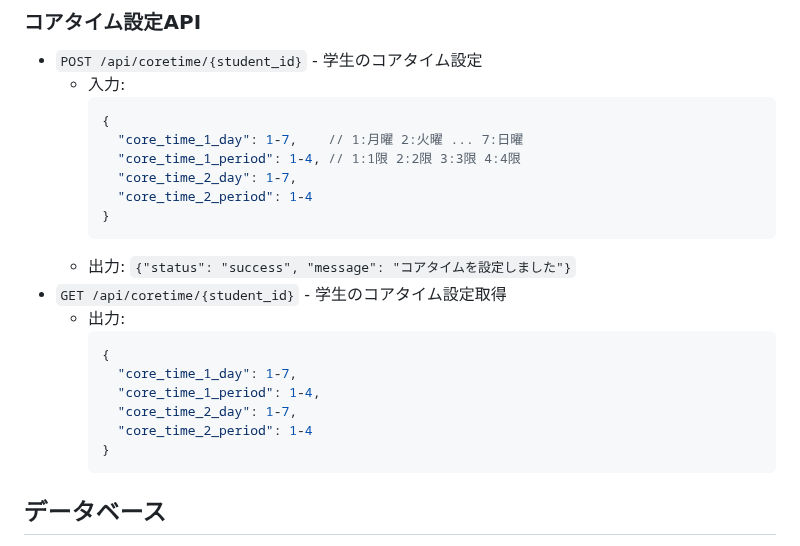
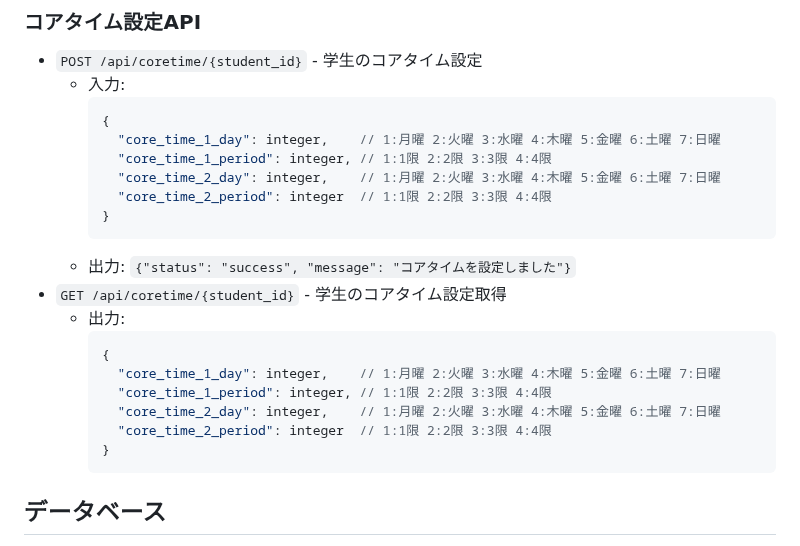
Before and after one commit to KazumasaFUJIWARA/AttendanceManager, a Markdown page: README.md, the part around the change. GitHub-like rendering.

Commit message:
docs: コアタイム設定の説明を整数1桁の形式に修正

````diff
--- a/README.md
+++ b/README.md
@@ -44,10 +44,10 @@
   - 入力:
     ```json
     {
-      "core_time_1_day": 1-7,    // 1:月曜 2:火曜 ... 7:日曜
-      "core_time_1_period": 1-4, // 1:1限 2:2限 3:3限 4:4限
-      "core_time_2_day": 1-7,
-      "core_time_2_period": 1-4
+      "core_time_1_day": integer,    // 1:月曜 2:火曜 3:水曜 4:木曜 5:金曜 6:土曜 7:日曜
+      "core_time_1_period": integer, // 1:1限 2:2限 3:3限 4:4限
+      "core_time_2_day": integer,    // 1:月曜 2:火曜 3:水曜 4:木曜 5:金曜 6:土曜 7:日曜
+      "core_time_2_period": integer  // 1:1限 2:2限 3:3限 4:4限
     }
     ```
   - 出力: `{"status": "success", "message": "コアタイムを設定しました"}`
@@ -55,10 +55,10 @@
   - 出力:
     ```json
     {
-      "core_time_1_day": 1-7,
-      "core_time_1_period": 1-4,
-      "core_time_2_day": 1-7,
-      "core_time_2_period": 1-4
+      "core_time_1_day": integer,    // 1:月曜 2:火曜 3:水曜 4:木曜 5:金曜 6:土曜 7:日曜
+      "core_time_1_period": integer, // 1:1限 2:2限 3:3限 4:4限
+      "core_time_2_day": integer,    // 1:月曜 2:火曜 3:水曜 4:木曜 5:金曜 6:土曜 7:日曜
+      "core_time_2_period": integer  // 1:1限 2:2限 3:3限 4:4限
     }
     ```
 
````
